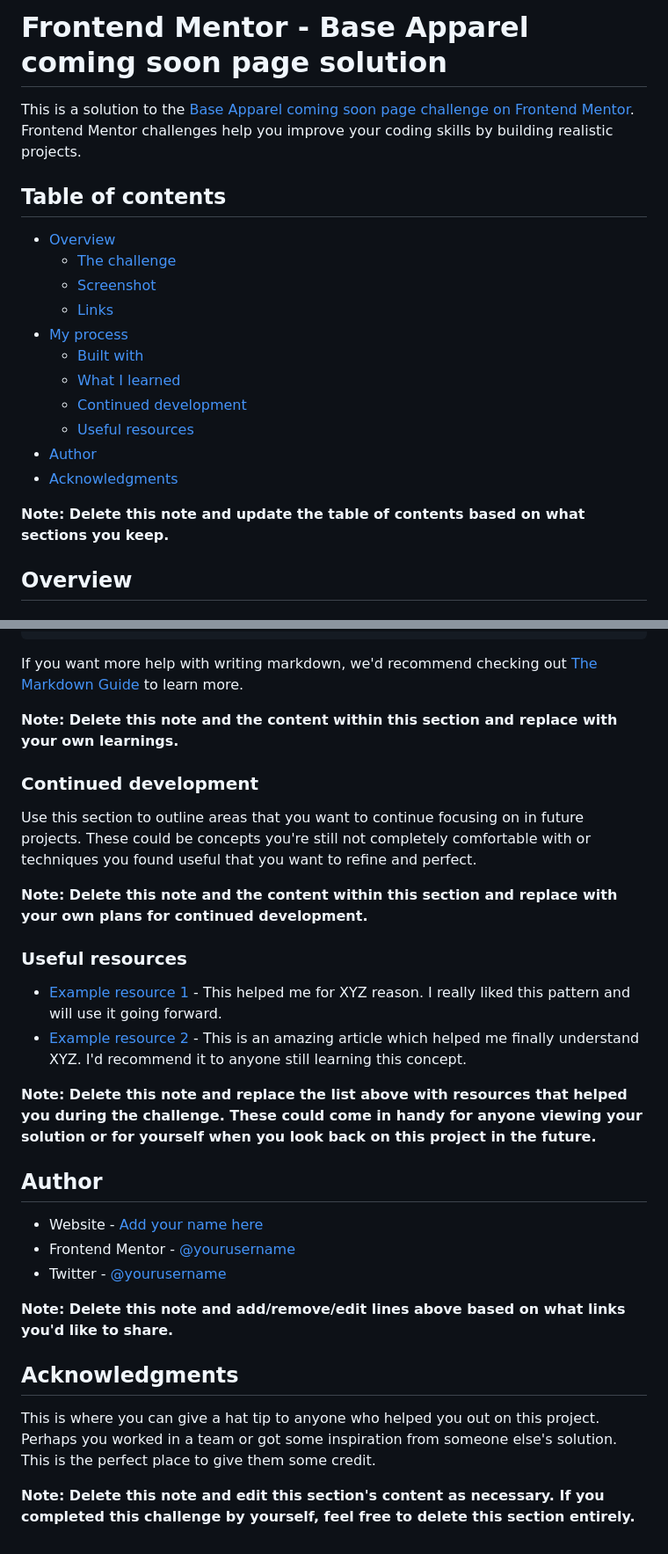
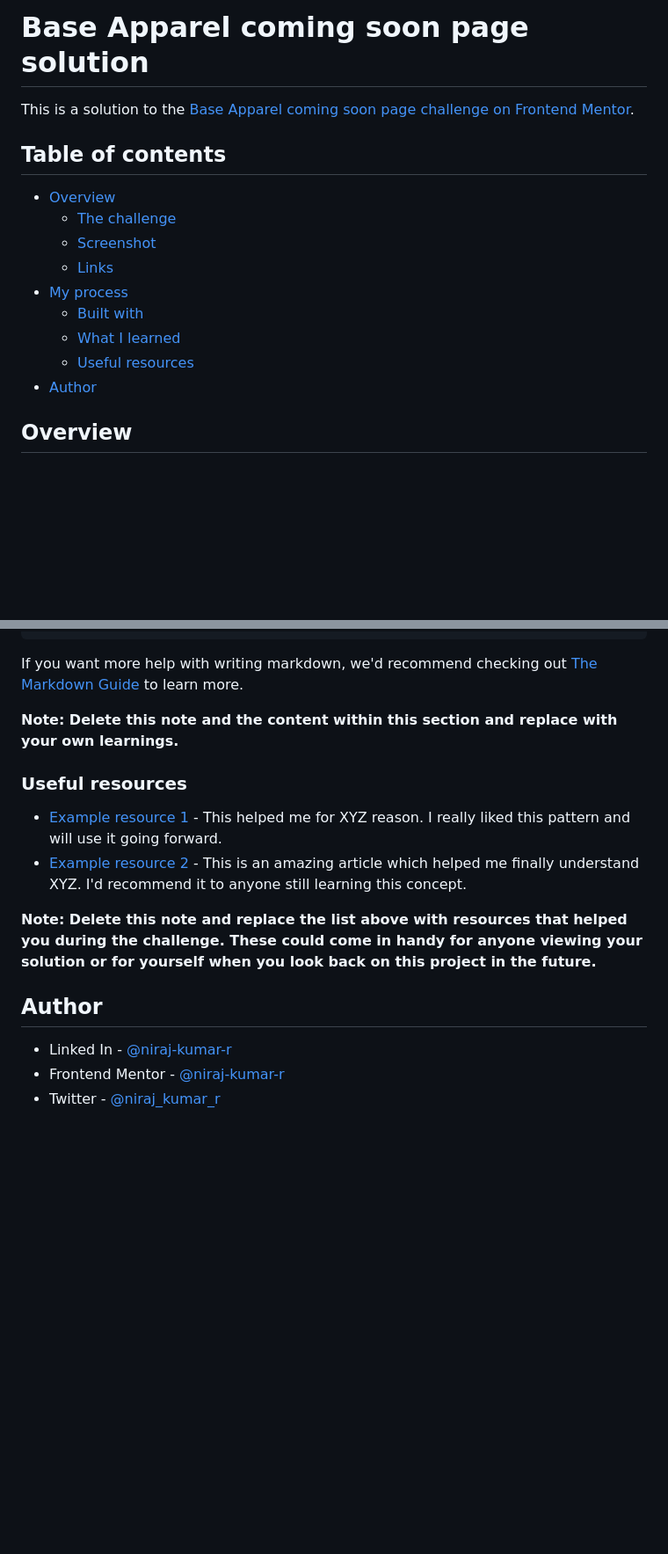
Before and after one commit to niraj-kumar-r/apparel-coming-soon, a Markdown page: README.md, 2 parts joined by grey strips. Shown: that part at 88% size. Drawn GitHub-style; blank space fills up the shorter version.

Commit message:
added links and ss

```diff
--- a/README.md
+++ b/README.md
@@ -1,6 +1,6 @@
-# Frontend Mentor - Base Apparel coming soon page solution
+# Base Apparel coming soon page solution
 
-This is a solution to the [Base Apparel coming soon page challenge on Frontend Mentor](https://www.frontendmentor.io/challenges/base-apparel-coming-soon-page-5d46b47f8db8a7063f9331a0). Frontend Mentor challenges help you improve your coding skills by building realistic projects.
+This is a solution to the [Base Apparel coming soon page challenge on Frontend Mentor](https://www.frontendmentor.io/challenges/base-apparel-coming-soon-page-5d46b47f8db8a7063f9331a0).
 
 ## Table of contents
 
@@ -11,12 +11,8 @@ This is a solution to the [Base Apparel coming soon page challenge on Frontend M
 -   [My process](#my-process)
     -   [Built with](#built-with)
     -   [What I learned](#what-i-learned)
-    -   [Continued development](#continued-development)
     -   [Useful resources](#useful-resources)
 -   [Author](#author)
--   [Acknowledgments](#acknowledgments)
-
-**Note: Delete this note and update the table of contents based on what sections you keep.**
 
 ## Overview
 
@@ -88,12 +72,6 @@ If you want more help with writing markdown, we'd recommend checking out [The Ma
 
 **Note: Delete this note and the content within this section and replace with your own learnings.**
 
-### Continued development
-
-Use this section to outline areas that you want to continue focusing on in future projects. These could be concepts you're still not completely comfortable with or techniques you found useful that you want to refine and perfect.
-
-**Note: Delete this note and the content within this section and replace with your own plans for continued development.**
-
 ### Useful resources
 
 -   [Example resource 1](https://www.example.com) - This helped me for XYZ reason. I really liked this pattern and will use it going forward.
@@ -103,14 +81,8 @@ Use this section to outline areas that you want to continue focusing on in futur
 
 ## Author
 
--   Website - [Add your name here](https://www.your-site.com)
--   Frontend Mentor - [@yourusername](https://www.frontendmentor.io/profile/yourusername)
--   Twitter - [@yourusername](https://www.twitter.com/yourusername)
+<!-- -   Website - [Add your name here](https://www.your-site.com) -->
 
-**Note: Delete this note and add/remove/edit lines above based on what links you'd like to share.**
-
-## Acknowledgments
-
-This is where you can give a hat tip to anyone who helped you out on this project. Perhaps you worked in a team or got some inspiration from someone else's solution. This is the perfect place to give them some credit.
-
-**Note: Delete this note and edit this section's content as necessary. If you completed this challenge by yourself, feel free to delete this section entirely.**
+-   Linked In - [@niraj-kumar-r](https://www.linkedin.com/in/niraj-kumar-r/)
+-   Frontend Mentor - [@niraj-kumar-r](https://www.frontendmentor.io/profile/niraj-kumar-r)
+-   Twitter - [@niraj_kumar_r](https://www.twitter.com/niraj_kumar_r)
```
Also changed, not shown: other parts of README.md (+3 -15 lines), design/finished-desktop.png (added), design/finished-mobile.png (added).
